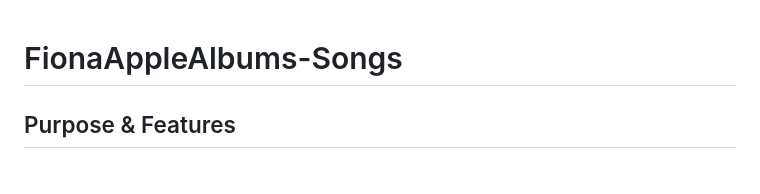
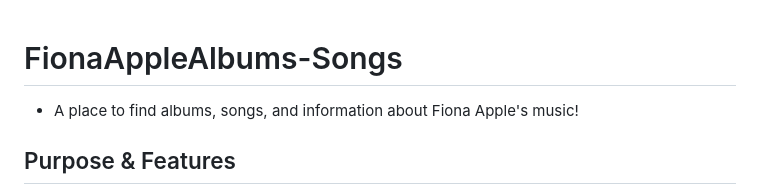
Before and after one commit to Noah-Powell/FionaAppleAlbums-Songs, a Markdown page: README.md, the part around the change. GitHub-like rendering.

```diff
--- a/README.md
+++ b/README.md
@@ -1,5 +1,5 @@
 # FionaAppleAlbums-Songs
-
+- A place to find albums, songs, and information about Fiona Apple's music!
 ## Purpose & Features
 - FionaAppleAlbums-Songs
 - It is designed to help you find albums based on your song search, give you album details, and give song recomendations based on your mood.
```
